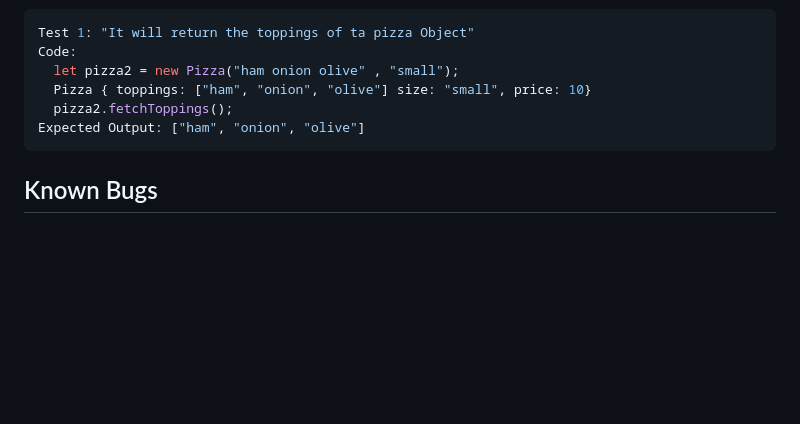
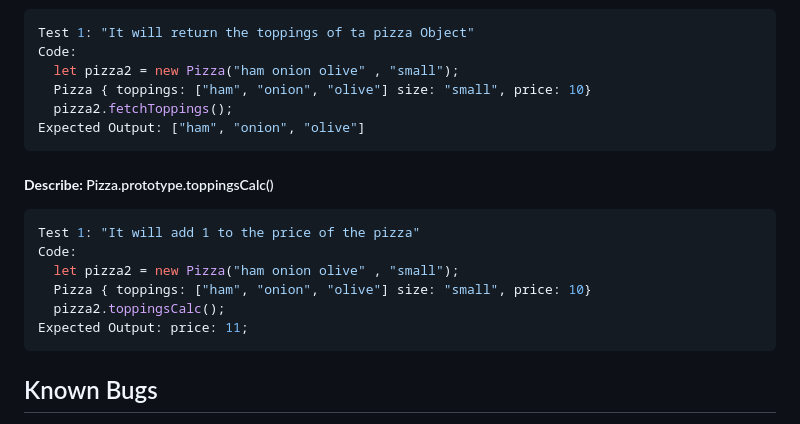
Before and after one commit to Schmelzberry/za-bros, a Markdown page: README.md, the part around the change. Drawn GitHub-style; blank space fills up the shorter version.

Commit message:
write test #1 for toppings calculation prototype

````diff
--- a/README.md
+++ b/README.md
@@ -82,6 +82,18 @@ Code:
 Expected Output: ["ham", "onion", "olive"]
 ```
 
+##### **Describe:** Pizza.prototype.toppingsCalc()
+
+```javascript
+Test 1: "It will add 1 to the price of the pizza"
+Code:
+  let pizza2 = new Pizza("ham onion olive" , "small");
+  Pizza { toppings: ["ham", "onion", "olive"] size: "small", price: 10}
+  pizza2.toppingsCalc();
+Expected Output: price: 11;
+```
+
+
 ## Known Bugs
 
 * None atm
````
